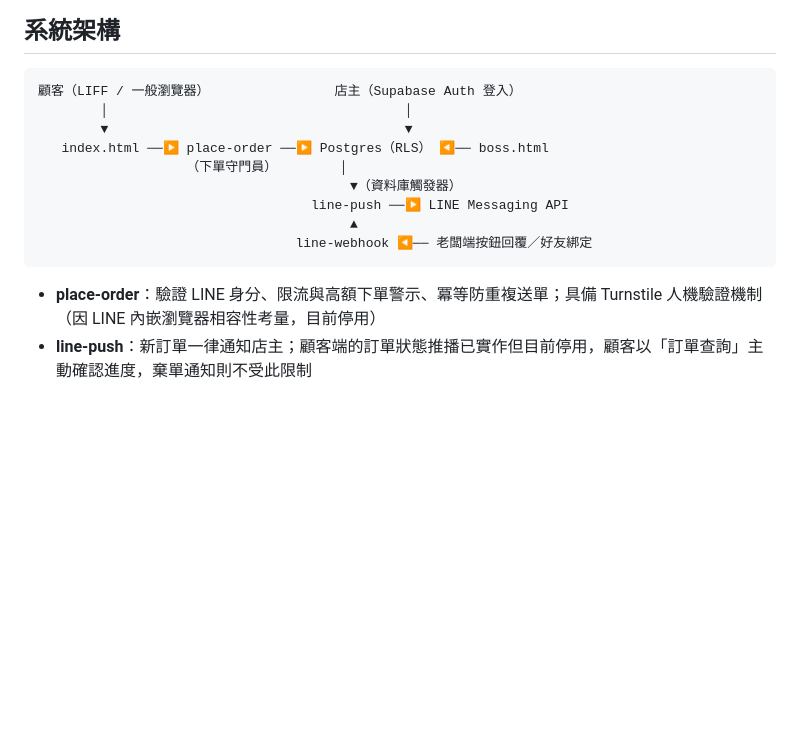
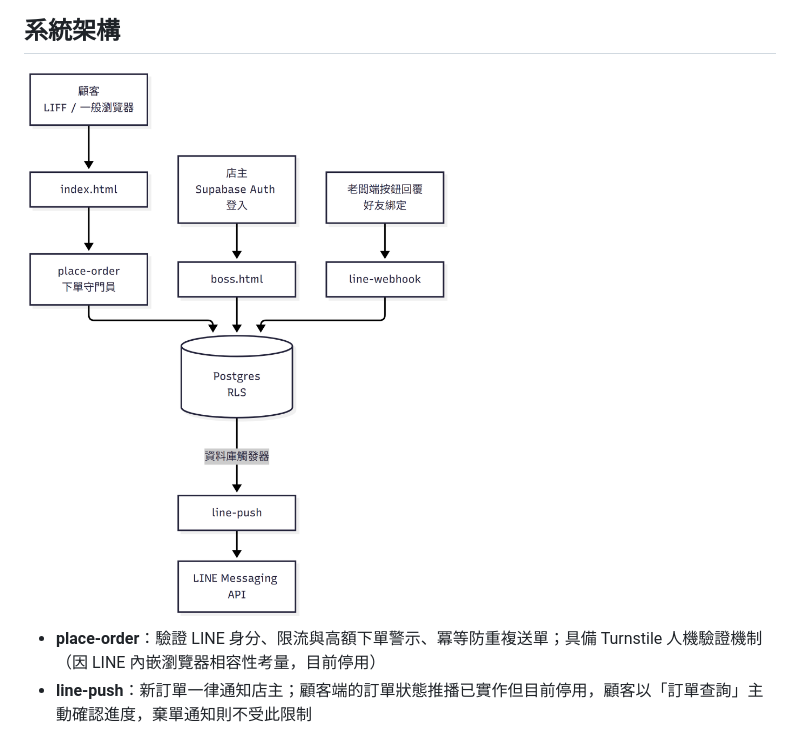
Before and after one commit to Riley-lin/laolu-order-system, a Markdown page: README.md, the part around one of its changes. Rendered like a GitHub page; blank space fills up the shorter version.

````diff
--- a/README.md
+++ b/README.md
@@ -30,17 +23,7 @@ flowchart LR
 
 ## 系統架構
 
-```
-顧客（LIFF / 一般瀏覽器）                店主（Supabase Auth 登入）
-        │                                      │
-        ▼                                      ▼
-   index.html ──▶ place-order ──▶ Postgres（RLS） ◀── boss.html
-                   （下單守門員）        │
-                                        ▼（資料庫觸發器）
-                                   line-push ──▶ LINE Messaging API
-                                        ▲
-                                 line-webhook ◀── 老闆端按鈕回覆／好友綁定
-```
+<img src="assets/flow-architecture.png" alt="系統架構圖：顧客端經 index.html 與 place-order 寫入 Postgres，店主端經 boss.html 讀寫 Postgres，資料庫觸發器通知 line-push 發送 LINE Messaging API，line-webhook 接收老闆端按鈕回覆與好友綁定" width="500">
 
 - **place-order**：驗證 LINE 身分、限流與高額下單警示、冪等防重複送單；具備 Turnstile 人機驗證機制（因 LINE 內嵌瀏覽器相容性考量，目前停用）
 - **line-push**：新訂單一律通知店主；顧客端的訂單狀態推播已實作但目前停用，顧客以「訂單查詢」主動確認進度，棄單通知則不受此限制
````
Also changed, not shown: other parts of README.md (+1 -8 lines).
